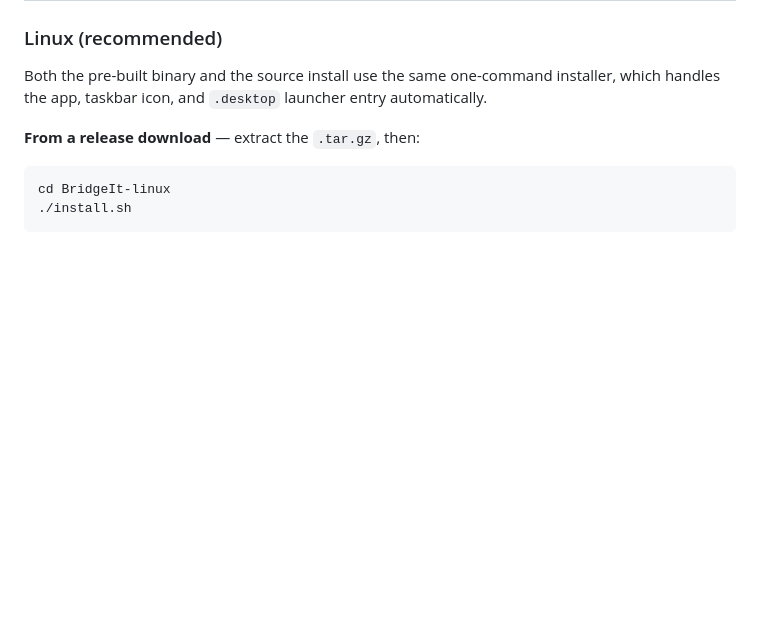
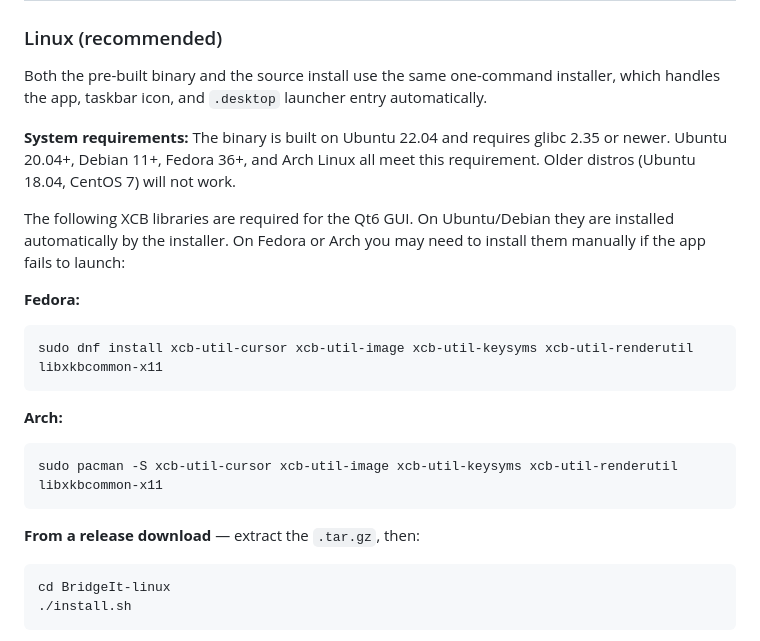
Before and after one commit to outlandfabworks/BridgeIt, a Markdown page: README.md, the part around the change. Rendered like a GitHub page; blank space fills up the shorter version.

Commit message:
Add Linux system requirements and distro compatibility notes to README
Co-Authored-By: Claude Sonnet 4.6 <noreply@anthropic.com>

````diff
--- a/README.md
+++ b/README.md
@@ -24,6 +24,20 @@ BridgeIt takes a photo or graphic, removes the background, traces the outlines a
 ### Linux (recommended)
 
 Both the pre-built binary and the source install use the same one-command installer, which handles the app, taskbar icon, and `.desktop` launcher entry automatically.
+
+**System requirements:** The binary is built on Ubuntu 22.04 and requires glibc 2.35 or newer. Ubuntu 20.04+, Debian 11+, Fedora 36+, and Arch Linux all meet this requirement. Older distros (Ubuntu 18.04, CentOS 7) will not work.
+
+The following XCB libraries are required for the Qt6 GUI. On Ubuntu/Debian they are installed automatically by the installer. On Fedora or Arch you may need to install them manually if the app fails to launch:
+
+**Fedora:**
+```bash
+sudo dnf install xcb-util-cursor xcb-util-image xcb-util-keysyms xcb-util-renderutil libxkbcommon-x11
+```
+
+**Arch:**
+```bash
+sudo pacman -S xcb-util-cursor xcb-util-image xcb-util-keysyms xcb-util-renderutil libxkbcommon-x11
+```
 
 **From a release download** — extract the `.tar.gz`, then:
 ```bash
````
